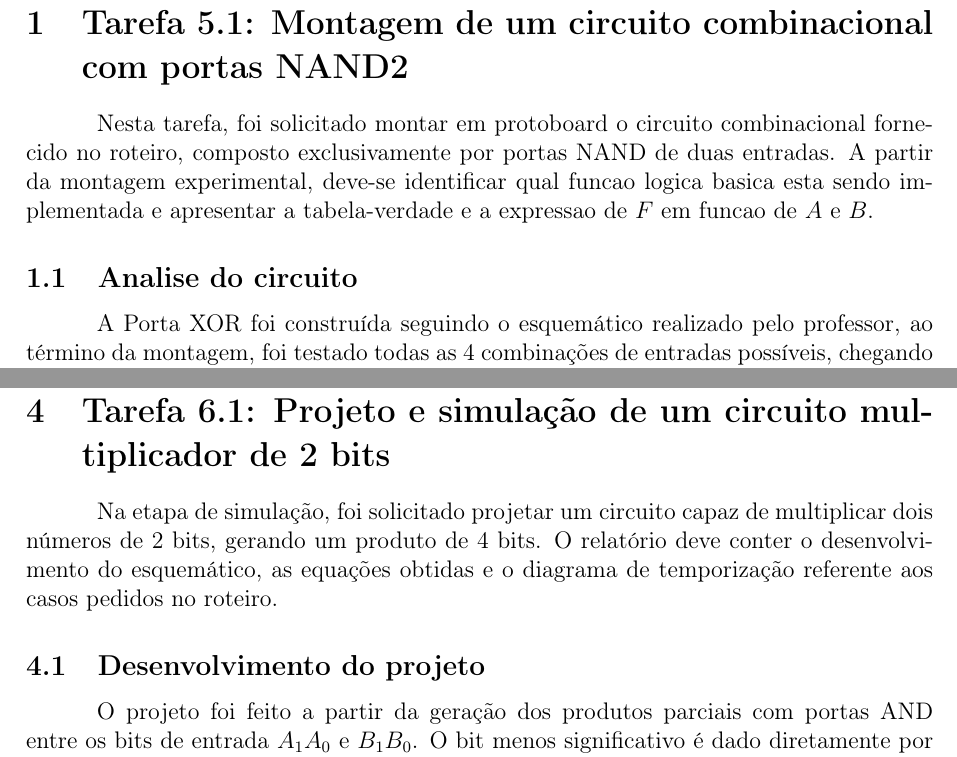
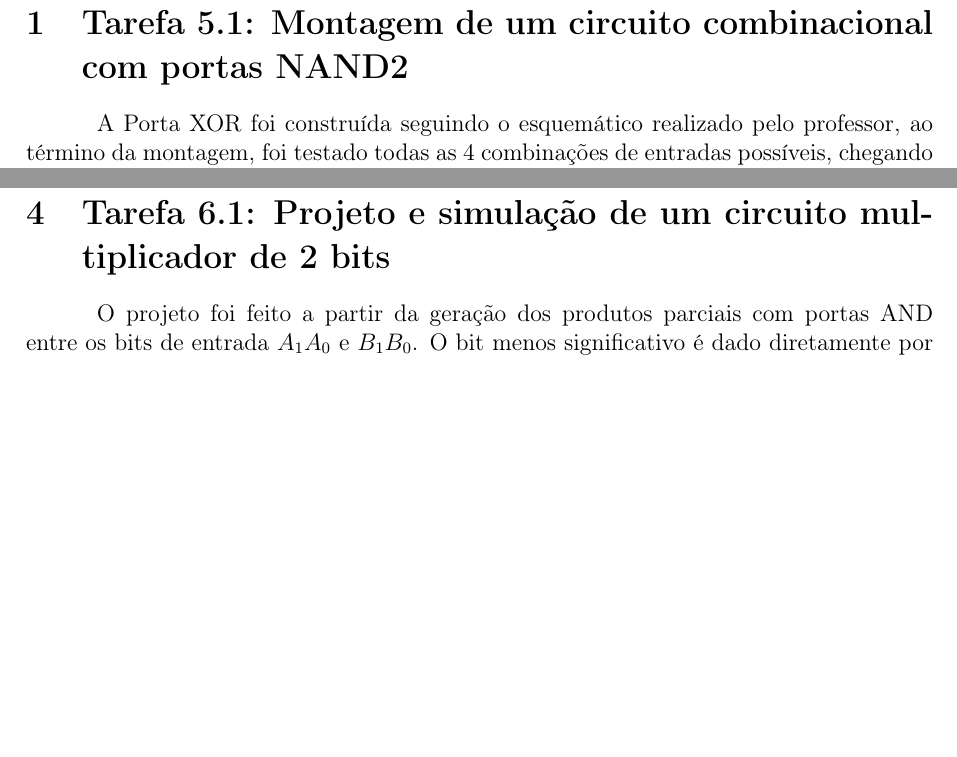
Before and after one commit to mateus-hub26/lab-3-eea21, a LaTeX document (main.tex, which reads sections/questao1.tex, sections/questao5.tex): two parts of pages 2 and 6 of 7 before the commit and two parts of pages 2 and 5 of 7 after it, joined at a grey line, cut so that both start at the same text, the shorter picture padded with empty space. Compiled offline with pdfLaTeX.

Commit message:
Atualiza questoes e recompila relatorio

```diff
--- a/sections/questao1.tex
+++ b/sections/questao1.tex
@@ -1,8 +1,5 @@
 \section{Tarefa 5.1: Montagem de um circuito combinacional com portas NAND2}
 
-Nesta tarefa, foi solicitado montar em protoboard o circuito combinacional fornecido no roteiro, composto exclusivamente por portas NAND de duas entradas. A partir da montagem experimental, deve-se identificar qual funcao logica basica esta sendo implementada e apresentar a tabela-verdade e a expressao de $F$ em funcao de $A$ e $B$.
-
-\subsection{Analise do circuito}
 
 A Porta XOR foi construída seguindo o esquemático realizado pelo professor, ao término da montagem, foi testado todas as 4 combinações de entradas possíveis, chegando a seguinte tabela verdade
 
--- a/sections/questao5.tex
+++ b/sections/questao5.tex
@@ -1,8 +1,4 @@
 \section{Tarefa 6.1: Projeto e simula\c{c}\~ao de um circuito multiplicador de 2 bits}
-
-Na etapa de simula\c{c}\~ao, foi solicitado projetar um circuito capaz de multiplicar dois n\'umeros de 2 bits, gerando um produto de 4 bits. O relat\'orio deve conter o desenvolvimento do esquem\'atico, as equa\c{c}\~oes obtidas e o diagrama de temporiza\c{c}\~ao referente aos casos pedidos no roteiro.
-
-\subsection{Desenvolvimento do projeto}
 
 O projeto foi feito a partir da gera\c{c}\~ao dos produtos parciais com portas AND entre os bits de entrada $A_1A_0$ e $B_1B_0$. O bit menos significativo \'e dado diretamente por $C_0 = A_0B_0$. Para o segundo bit, somam-se os termos cruzados $A_0B_1$ e $A_1B_0$ com uma porta XOR, produzindo $M_1$. O terceiro bit \'e obtido com a soma (XOR) entre $A_1B_1$ e o carry da soma anterior, que \'e $(A_0B_1)(A_1B_0)$, resultando em $M_2$. Por fim, o bit mais significativo $M_3$ corresponde ao carry final, implementado no esquem\'atico como o produto $A_1A_0B_1B_0$.
 
```
Also changed, not shown: main.pdf, 4 other files.
